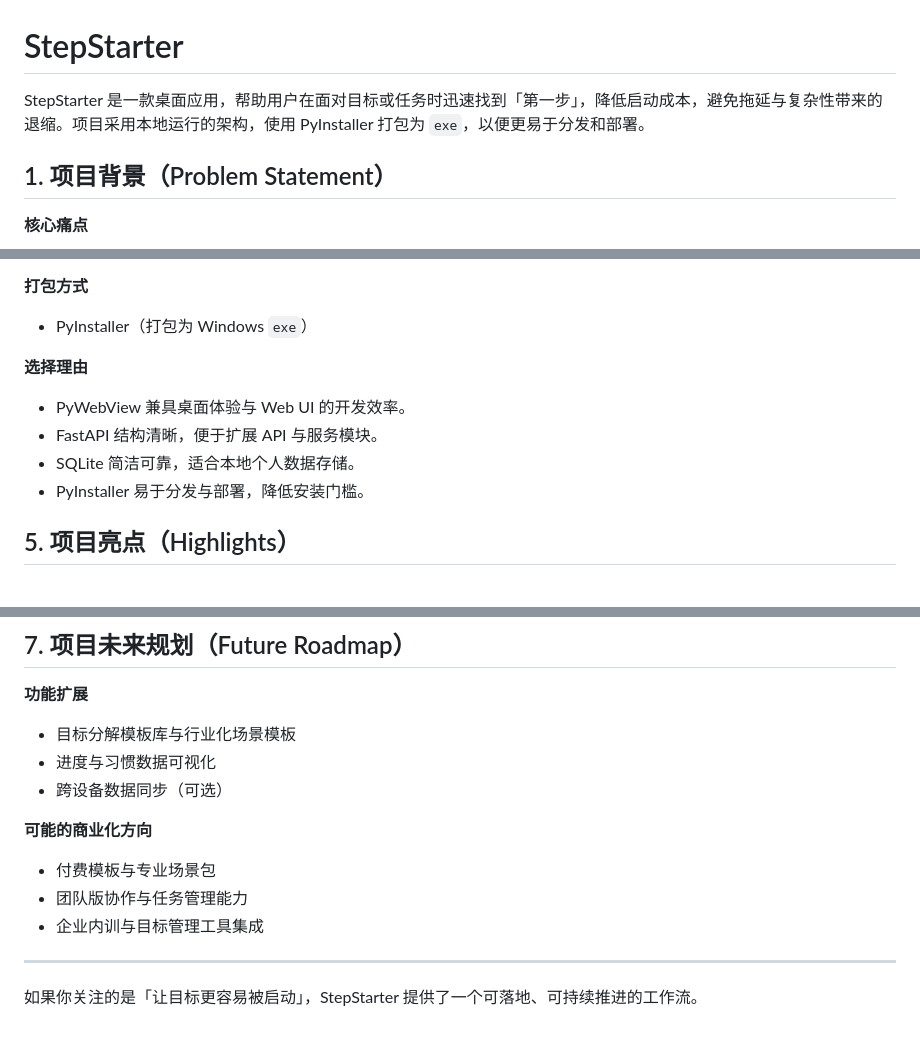
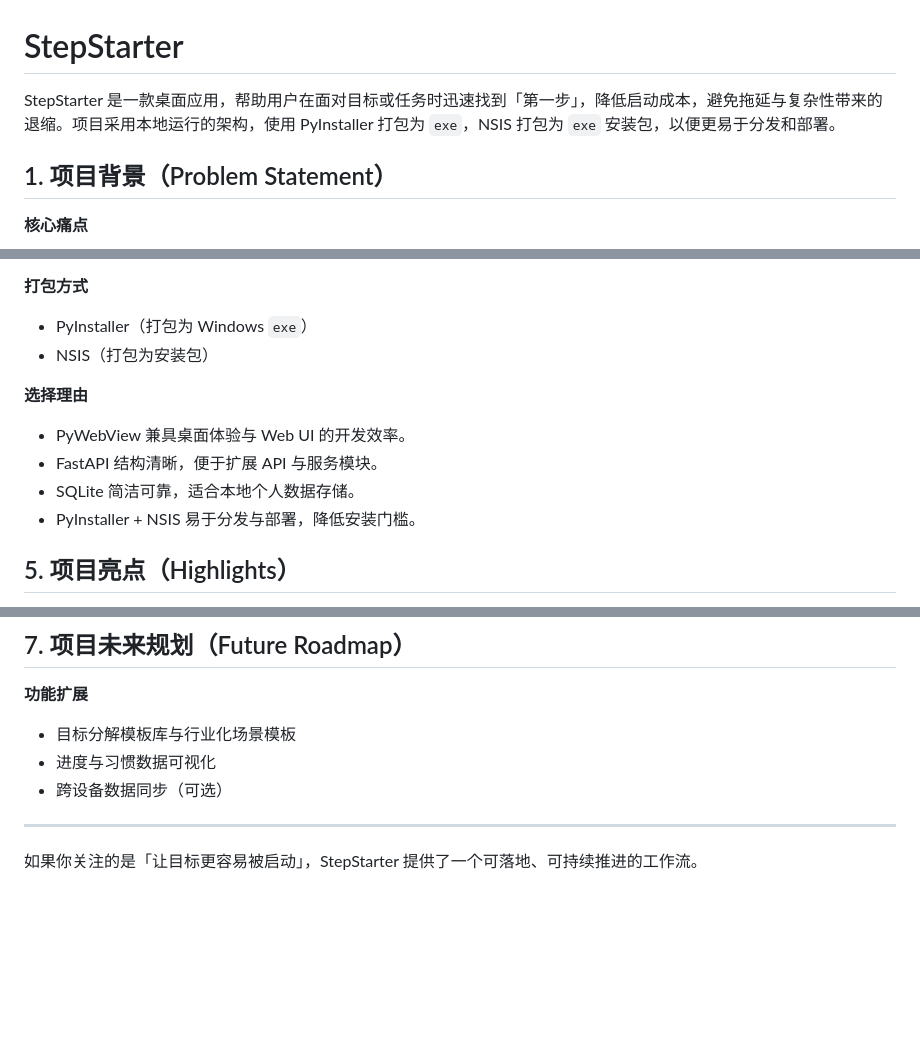
Before and after one commit to DUuuuuuroger/StepStarter, a Markdown page: README.md, 3 parts joined by grey strips. Drawn GitHub-style; blank space fills up the shorter version.

```diff
--- a/README.md
+++ b/README.md
@@ -1,6 +1,6 @@
 # StepStarter
 
-StepStarter 是一款桌面应用，帮助用户在面对目标或任务时迅速找到「第一步」，降低启动成本，避免拖延与复杂性带来的退缩。项目采用本地运行的架构，使用 PyInstaller 打包为 `exe`，以便更易于分发和部署。
+StepStarter 是一款桌面应用，帮助用户在面对目标或任务时迅速找到「第一步」，降低启动成本，避免拖延与复杂性带来的退缩。项目采用本地运行的架构，使用 PyInstaller 打包为 `exe`，NSIS 打包为 `exe` 安装包，以便更易于分发和部署。
 
 ## 1. 项目背景（Problem Statement）
 
@@ -62,12 +62,13 @@ StepStarter 是一款桌面应用，帮助用户在面对目标或任务时迅
 
 **打包方式**
 - PyInstaller（打包为 Windows `exe`）
+- NSIS（打包为安装包）
 
 **选择理由**
 - PyWebView 兼具桌面体验与 Web UI 的开发效率。
 - FastAPI 结构清晰，便于扩展 API 与服务模块。
 - SQLite 简洁可靠，适合本地个人数据存储。
-- PyInstaller 易于分发与部署，降低安装门槛。
+- PyInstaller + NSIS 易于分发与部署，降低安装门槛。
 
 ## 5. 项目亮点（Highlights）
 
@@ -90,11 +91,6 @@ StepStarter 是一款桌面应用，帮助用户在面对目标或任务时迅
 - 进度与习惯数据可视化
 - 跨设备数据同步（可选）
 
-**可能的商业化方向**
-- 付费模板与专业场景包
-- 团队版协作与任务管理能力
-- 企业内训与目标管理工具集成
-
 ---
 
 如果你关注的是「让目标更容易被启动」，StepStarter 提供了一个可落地、可持续推进的工作流。
```
